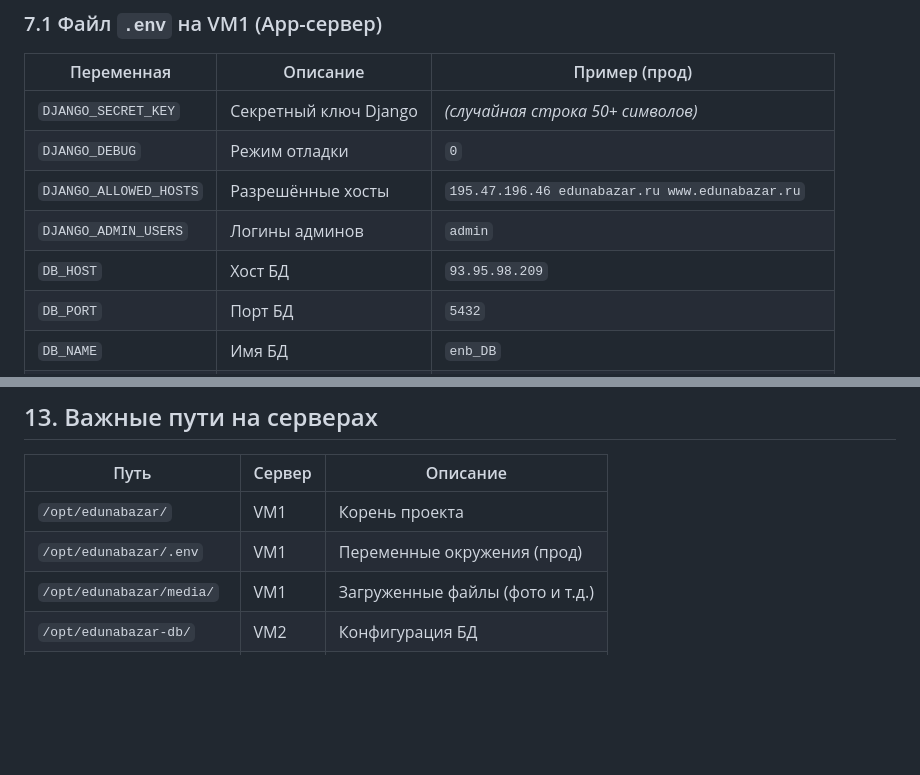
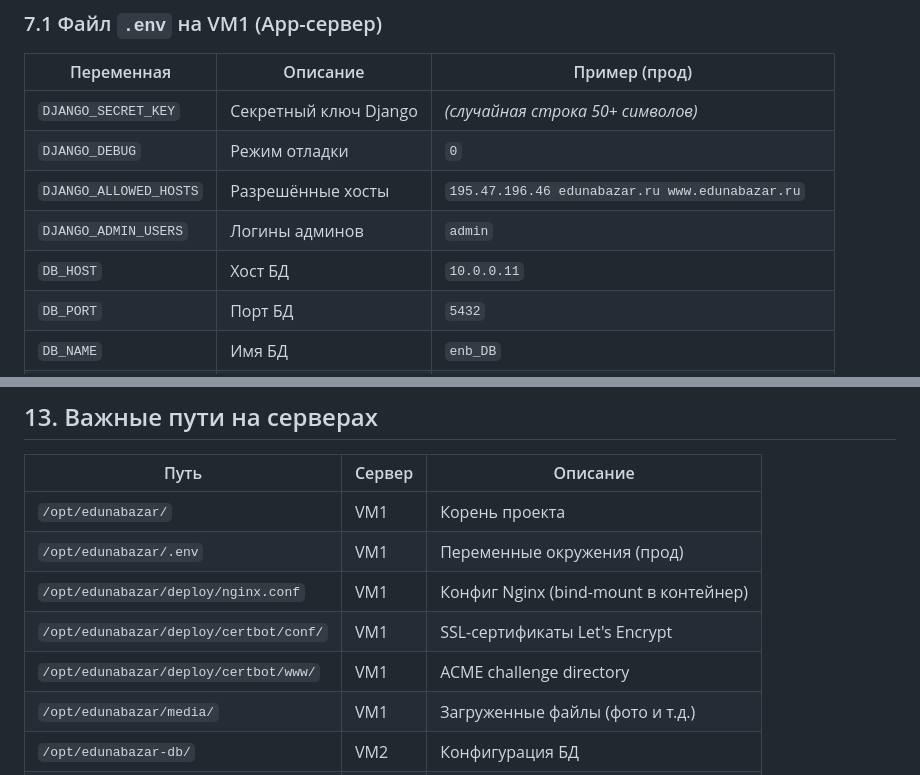
Before and after one commit to RuKi81/edunabazar, a Markdown page: ARCHITECTURE.md, 2 parts joined by grey strips. Rendered like a GitHub page; blank space fills up the shorter version.

```diff
--- a/ARCHITECTURE.md
+++ b/ARCHITECTURE.md
@@ -189,7 +198,7 @@ edunabazar/
 | `DJANGO_DEBUG` | Режим отладки | `0` |
 | `DJANGO_ALLOWED_HOSTS` | Разрешённые хосты | `195.47.196.46 edunabazar.ru www.edunabazar.ru` |
 | `DJANGO_ADMIN_USERS` | Логины админов | `admin` |
-| `DB_HOST` | Хост БД | `93.95.98.209` |
+| `DB_HOST` | Хост БД | `10.0.0.11` |
 | `DB_PORT` | Порт БД | `5432` |
 | `DB_NAME` | Имя БД | `enb_DB` |
 | `DB_USER` | Пользователь БД | `enb_app` |
@@ -320,6 +361,9 @@ docker compose exec web python manage.py migrate
 |------|--------|----------|
 | `/opt/edunabazar/` | VM1 | Корень проекта |
 | `/opt/edunabazar/.env` | VM1 | Переменные окружения (прод) |
+| `/opt/edunabazar/deploy/nginx.conf` | VM1 | Конфиг Nginx (bind-mount в контейнер) |
+| `/opt/edunabazar/deploy/certbot/conf/` | VM1 | SSL-сертификаты Let's Encrypt |
+| `/opt/edunabazar/deploy/certbot/www/` | VM1 | ACME challenge directory |
 | `/opt/edunabazar/media/` | VM1 | Загруженные файлы (фото и т.д.) |
 | `/opt/edunabazar-db/` | VM2 | Конфигурация БД |
 | `/opt/edunabazar-db/.env` | VM2 | Переменные БД |
```
Also changed, not shown: other parts of ARCHITECTURE.md (+59 -18 lines).
